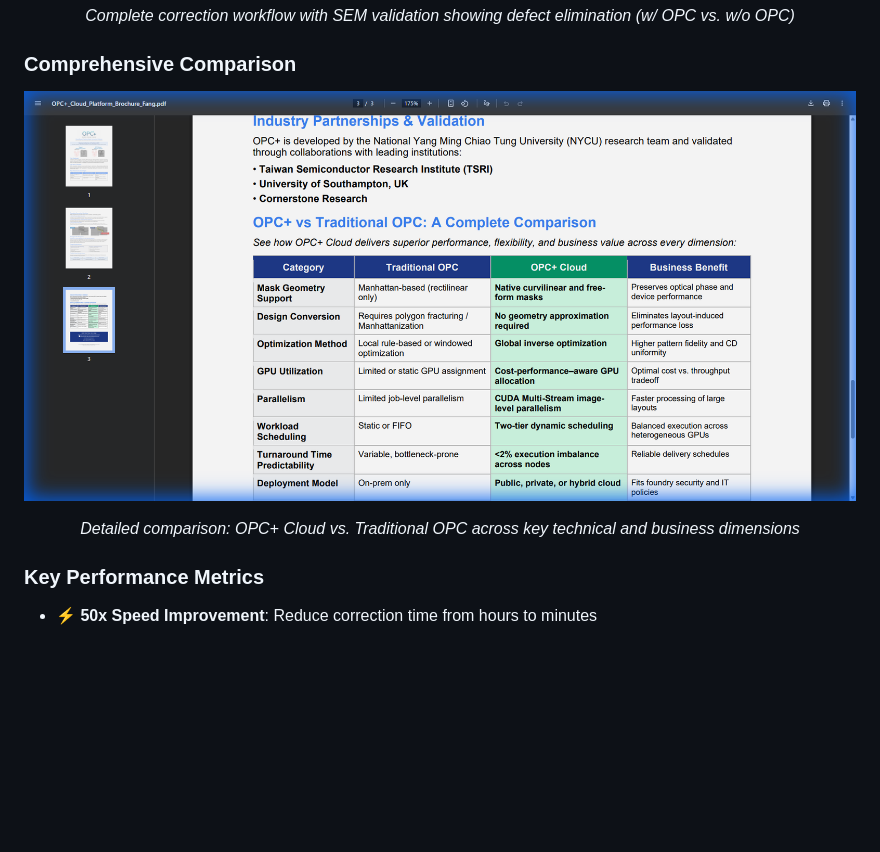
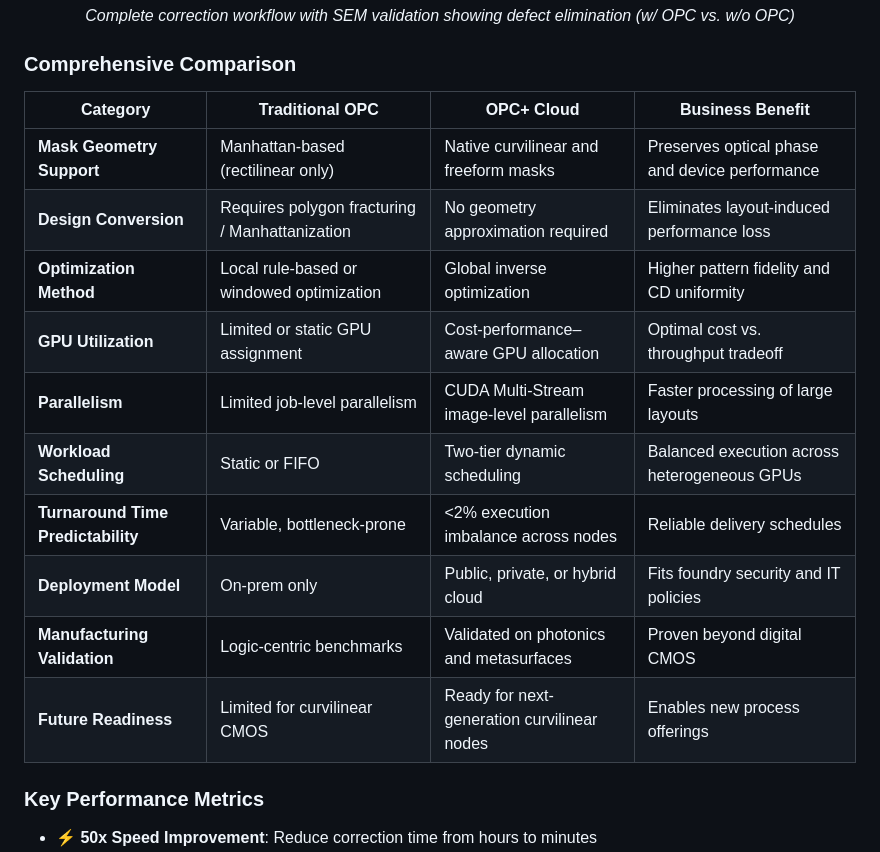
Before and after one commit to FangPoHsun/opc-cloud-platform, a Markdown page: README.md, the part around one of its changes. GitHub-like rendering; blank space fills up the shorter version.

Commit message:
Initial commit: Update

```diff
--- a/README.md
+++ b/README.md
@@ -137,13 +137,18 @@ Our platform implements a comprehensive 3-step correction process: OPC Correctio
 
 ### Comprehensive Comparison
 
-<div align="center">
-
-![Performance Comparison](https://raw.githubusercontent.com/FangPoHsun/opc-cloud-platform/main/assets/performance_comparison.png)
-
-*Detailed comparison: OPC+ Cloud vs. Traditional OPC across key technical and business dimensions*
-
-</div>
+| Category | Traditional OPC | OPC+ Cloud | Business Benefit |
+|----------|----------------|------------|------------------|
+| **Mask Geometry Support** | Manhattan-based (rectilinear only) | Native curvilinear and freeform masks | Preserves optical phase and device performance |
+| **Design Conversion** | Requires polygon fracturing / Manhattanization | No geometry approximation required | Eliminates layout-induced performance loss |
+| **Optimization Method** | Local rule-based or windowed optimization | Global inverse optimization | Higher pattern fidelity and CD uniformity |
+| **GPU Utilization** | Limited or static GPU assignment | Cost-performance–aware GPU allocation | Optimal cost vs. throughput tradeoff |
+| **Parallelism** | Limited job-level parallelism | CUDA Multi-Stream image-level parallelism | Faster processing of large layouts |
+| **Workload Scheduling** | Static or FIFO | Two-tier dynamic scheduling | Balanced execution across heterogeneous GPUs |
+| **Turnaround Time Predictability** | Variable, bottleneck-prone | <2% execution imbalance across nodes | Reliable delivery schedules |
+| **Deployment Model** | On-prem only | Public, private, or hybrid cloud | Fits foundry security and IT policies |
+| **Manufacturing Validation** | Logic-centric benchmarks | Validated on photonics and metasurfaces | Proven beyond digital CMOS |
+| **Future Readiness** | Limited for curvilinear CMOS | Ready for next-generation curvilinear nodes | Enables new process offerings |
 
 ### Key Performance Metrics
 
```
Also changed, not shown: other parts of README.md (+14 -0 lines).
